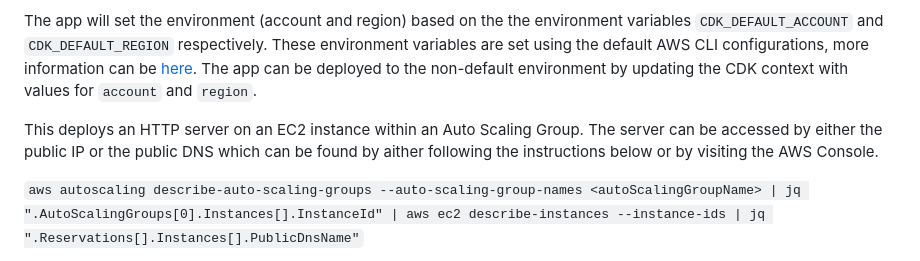
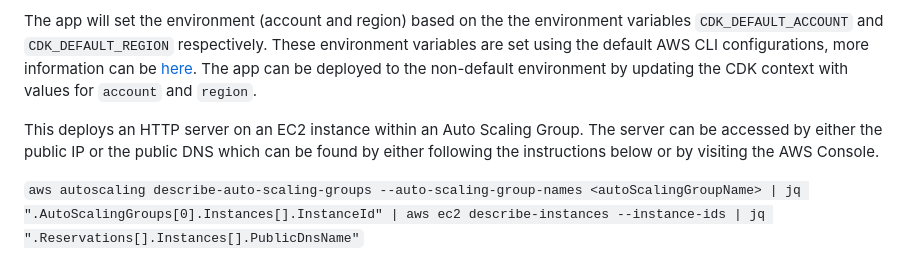
Before and after one commit to LajosPolya/aws-cdk-templates, a Markdown page: deploy-ec2-auto-scaling-group/README.md, the part around the change. Drawn GitHub-style.

Commit message:
Fix spelling error

```diff
--- a/deploy-ec2-auto-scaling-group/README.md
+++ b/deploy-ec2-auto-scaling-group/README.md
@@ -27,7 +27,7 @@ This CDK app deploys EC2 instances scaled using an Auto Scaling Group.
 
 The app will set the environment (account and region) based on the the environment variables `CDK_DEFAULT_ACCOUNT` and `CDK_DEFAULT_REGION` respectively. These environment variables are set using the default AWS CLI configurations, more information can be [here](https://docs.aws.amazon.com/cdk/v2/guide/environments.html). The app can be deployed to the non-default environment by updating the CDK context with values for `account` and `region`.
 
-This deploys an HTTP server on an EC2 instance within an Auto Scaling Group. The server can be accessed by either the public IP or the public DNS which can be found by aither following the instructions below or by visiting the AWS Console.
+This deploys an HTTP server on an EC2 instance within an Auto Scaling Group. The server can be accessed by either the public IP or the public DNS which can be found by either following the instructions below or by visiting the AWS Console.
 
 `aws autoscaling describe-auto-scaling-groups --auto-scaling-group-names <autoScalingGroupName> | jq ".AutoScalingGroups[0].Instances[].InstanceId" | aws ec2 describe-instances --instance-ids | jq ".Reservations[].Instances[].PublicDnsName"`
 
```
